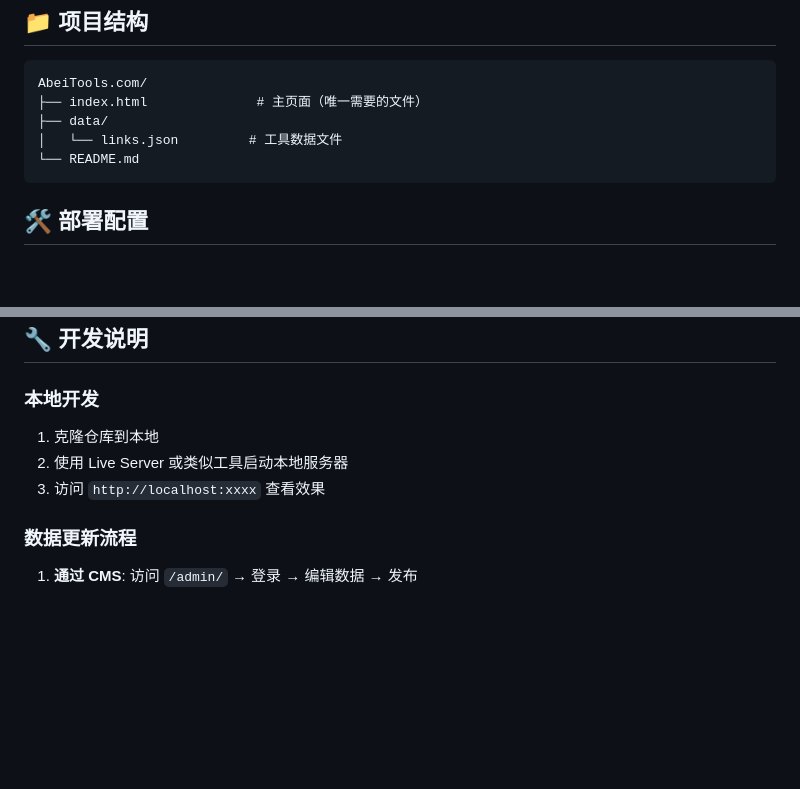
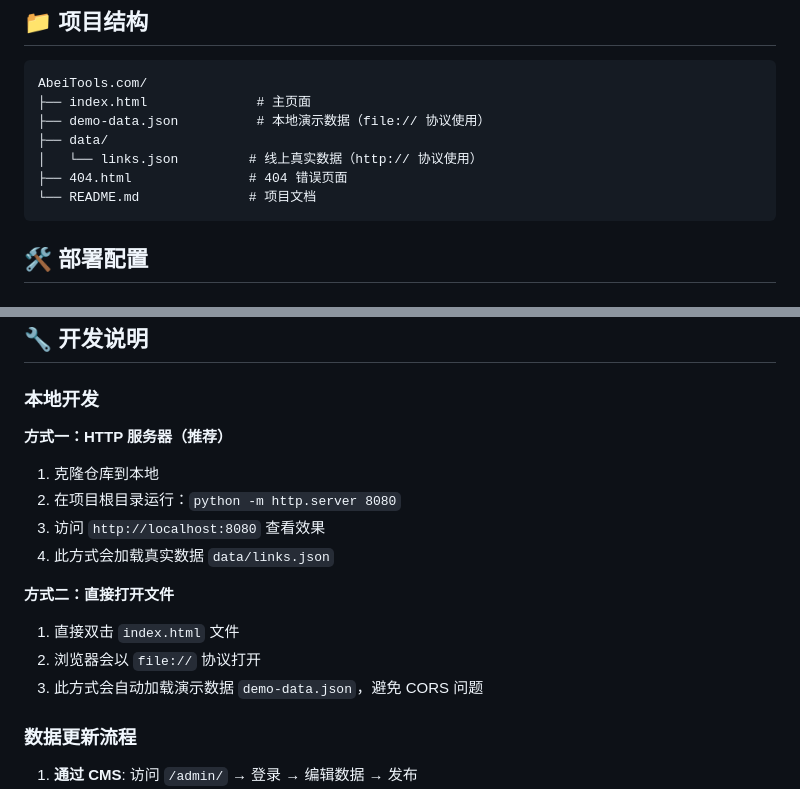
Before and after one commit to BBS6215/AbeiTools.com, a Markdown page: README.md, 2 parts joined by grey strips. Drawn GitHub-style; blank space fills up the shorter version.

````diff
--- a/README.md
+++ b/README.md
@@ -17,10 +17,12 @@
 
 ```
 AbeiTools.com/
-├── index.html              # 主页面（唯一需要的文件）
+├── index.html              # 主页面
+├── demo-data.json          # 本地演示数据（file:// 协议使用）
 ├── data/
-│   └── links.json         # 工具数据文件
-└── README.md
+│   └── links.json         # 线上真实数据（http:// 协议使用）
+├── 404.html               # 404 错误页面
+└── README.md              # 项目文档
 ```
 
 ## 🛠️ 部署配置
@@ -106,9 +108,16 @@ AbeiTools.com/
 
 ### 本地开发
 
+**方式一：HTTP 服务器（推荐）**
 1. 克隆仓库到本地
-2. 使用 Live Server 或类似工具启动本地服务器
-3. 访问 `http://localhost:xxxx` 查看效果
+2. 在项目根目录运行：`python -m http.server 8080`
+3. 访问 `http://localhost:8080` 查看效果
+4. 此方式会加载真实数据 `data/links.json`
+
+**方式二：直接打开文件**
+1. 直接双击 `index.html` 文件
+2. 浏览器会以 `file://` 协议打开
+3. 此方式会自动加载演示数据 `demo-data.json`，避免 CORS 问题
 
 ### 数据更新流程
 
````
